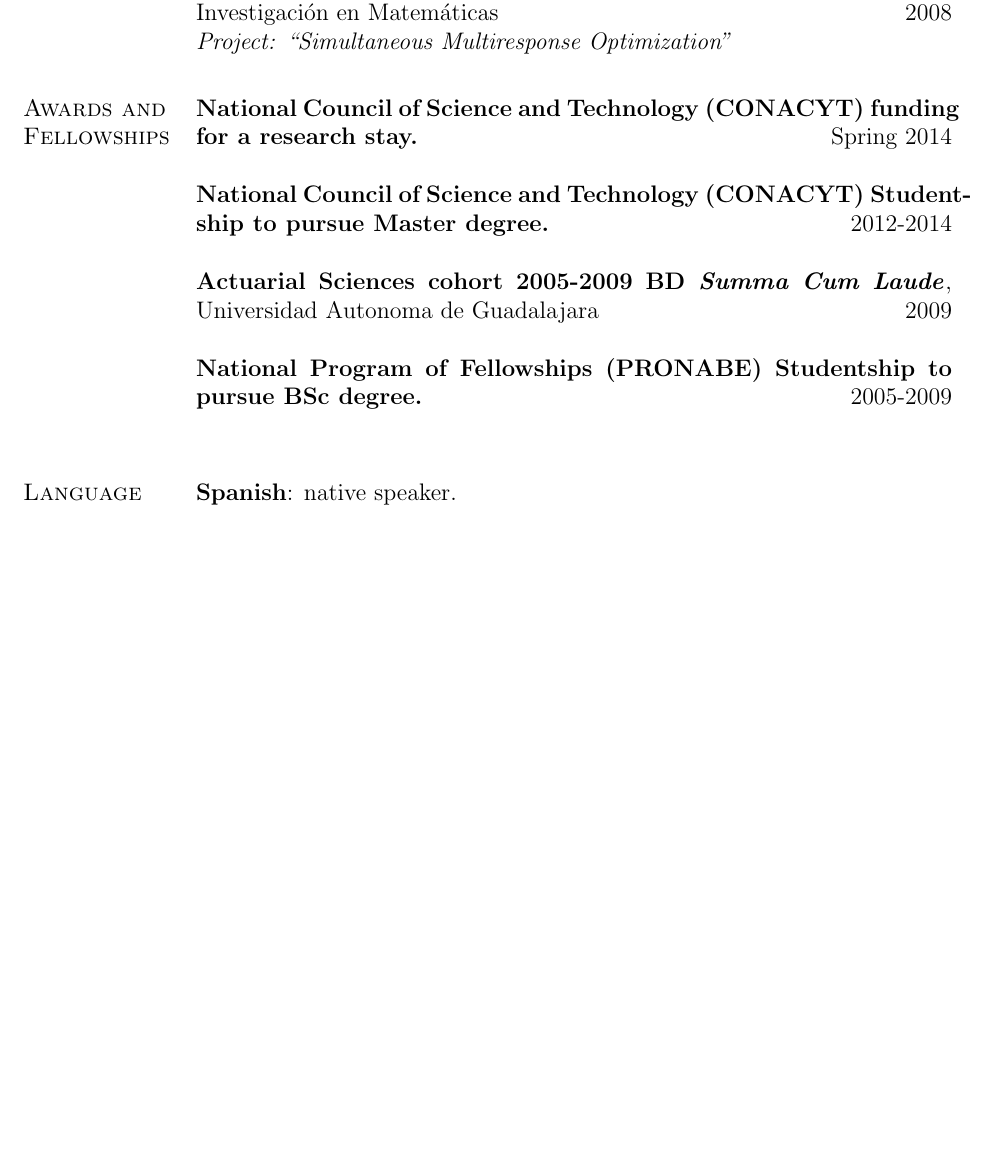
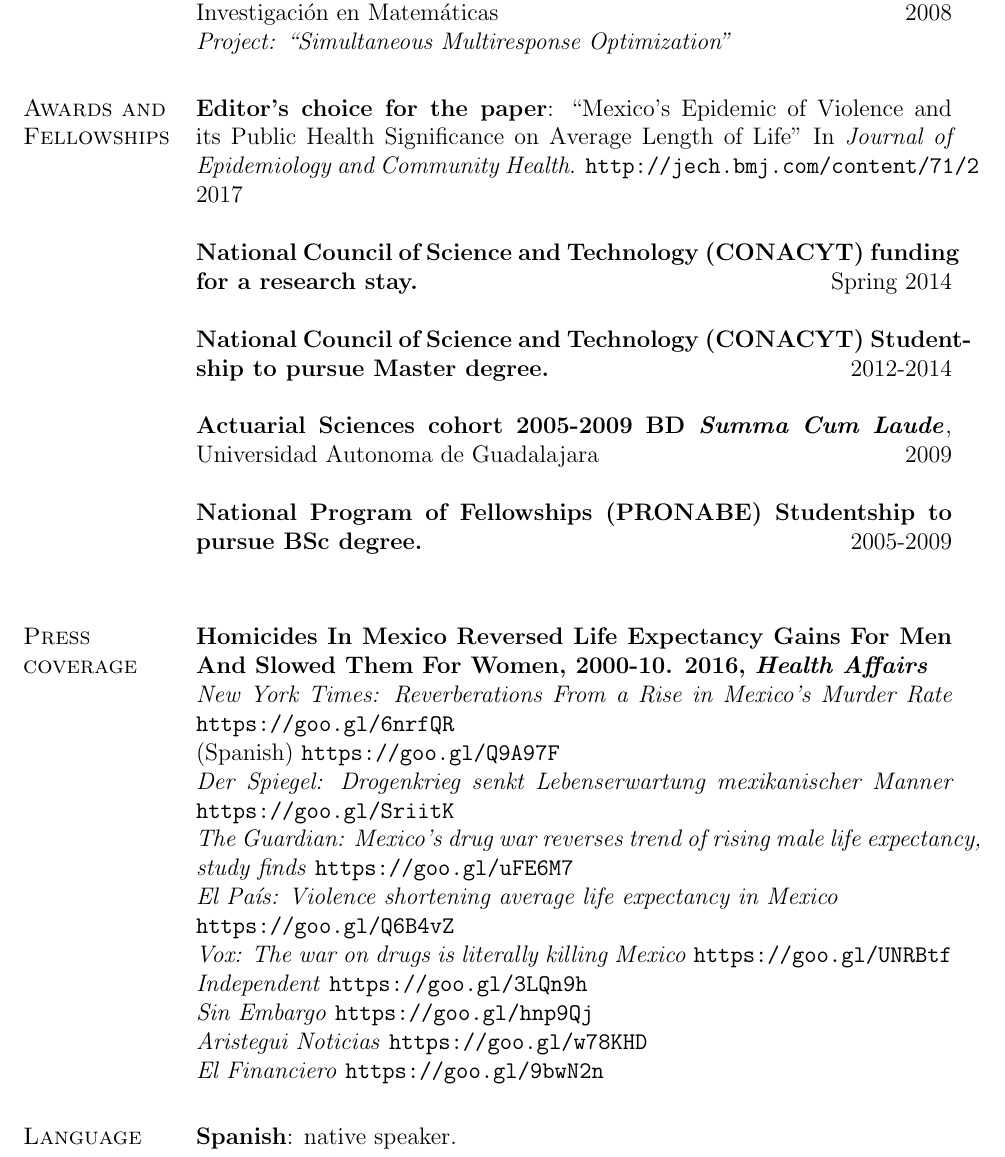
Before and after one commit to jmaburto/CV, a LaTeX CV (CV_English_JMAF.tex): part of page 5 of 5 before the commit and part of page 5 of 6 after it, cut so that both start at the same text, the shorter picture padded with empty space. Compiled offline with pdfLaTeX.

Commit message:
update 310118
update 310118

```diff
--- a/CV_English_JMAF.tex
+++ b/CV_English_JMAF.tex
@@ -423,6 +423,10 @@
 
 
 \section{Awards and Fellowships}
+ \textbf{Editor's choice for the paper}: ``Mexico's Epidemic of Violence and its Public Health Significance on Average Length of Life'' In \textit{Journal of Epidemiology and Community Health}. \url{http://jech.bmj.com/content/71/2} \
+  \hfill {2017}\\
+
+
  \textbf{National Council of Science and Technology (CONACYT) funding for a research stay.
 }  \hfill {Spring 2014}\\
 
@@ -435,6 +439,20 @@
 
   \textbf{National Program of Fellowships (PRONABE) Studentship to pursue BSc
 degree.}  \hfill { 2005-2009}\\
+
+\section{Press coverage}
+\textbf{Homicides In Mexico Reversed Life Expectancy Gains For Men And Slowed Them For Women, 2000-10. 2016, \emph{Health Affairs} }\\
+\emph{New York Times: Reverberations From a Rise in Mexico’s Murder Rate} \url{https://goo.gl/6nrfQR}\\
+(Spanish) \url{https://goo.gl/Q9A97F}\\
+\emph{Der Spiegel: Drogenkrieg senkt Lebenserwartung mexikanischer Manner} \url{https://goo.gl/SriitK}\\
+\emph{The Guardian: Mexico's drug war reverses trend of rising male life expectancy, study finds} \url{https://goo.gl/uFE6M7}\\
+\emph{El Pa\'is: Violence shortening average life expectancy in Mexico}\\
+ \url{https://goo.gl/Q6B4vZ}\\
+\emph{Vox: The war on drugs is literally killing Mexico} \url{https://goo.gl/UNRBtf}\\
+\emph{Independent} \url{https://goo.gl/3LQn9h}\\
+\emph{Sin Embargo} \url{https://goo.gl/hnp9Qj}\\
+\emph{Aristegui Noticias} \url{https://goo.gl/w78KHD}\\
+\emph{El Financiero} \url{https://goo.gl/9bwN2n}
 
 
 
```
Also changed, not shown: CV_English_JMAF.pdf, 4 other files.
